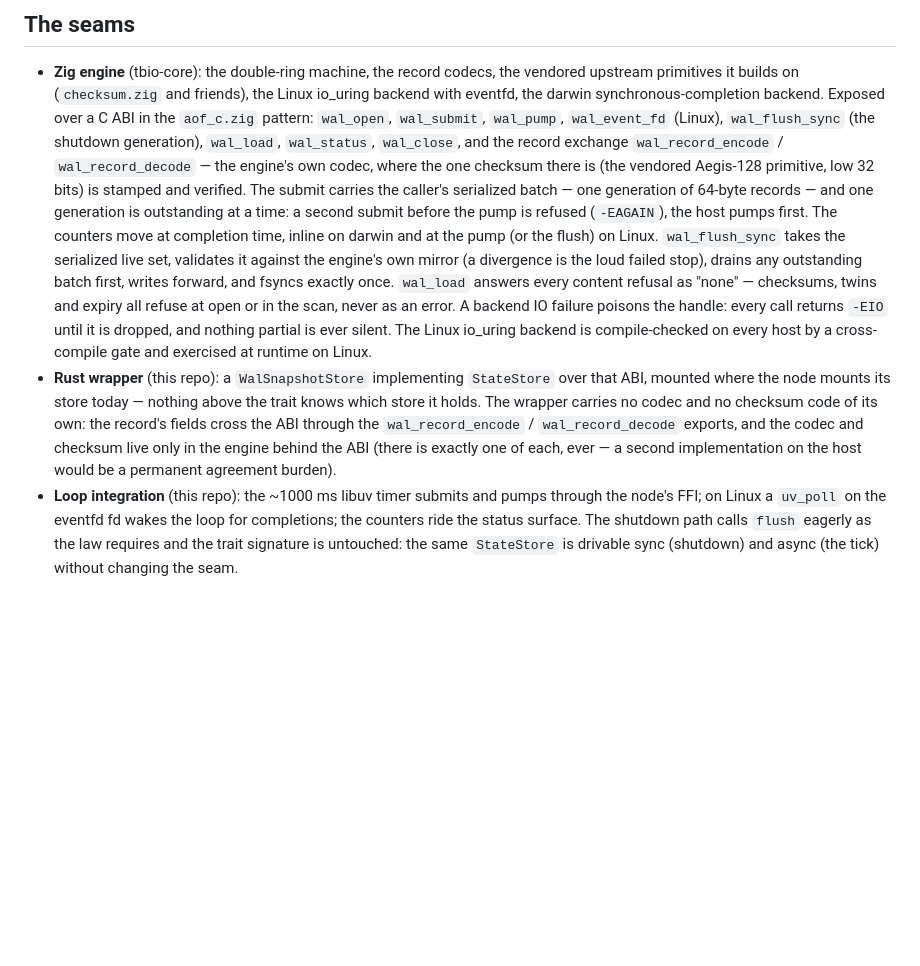
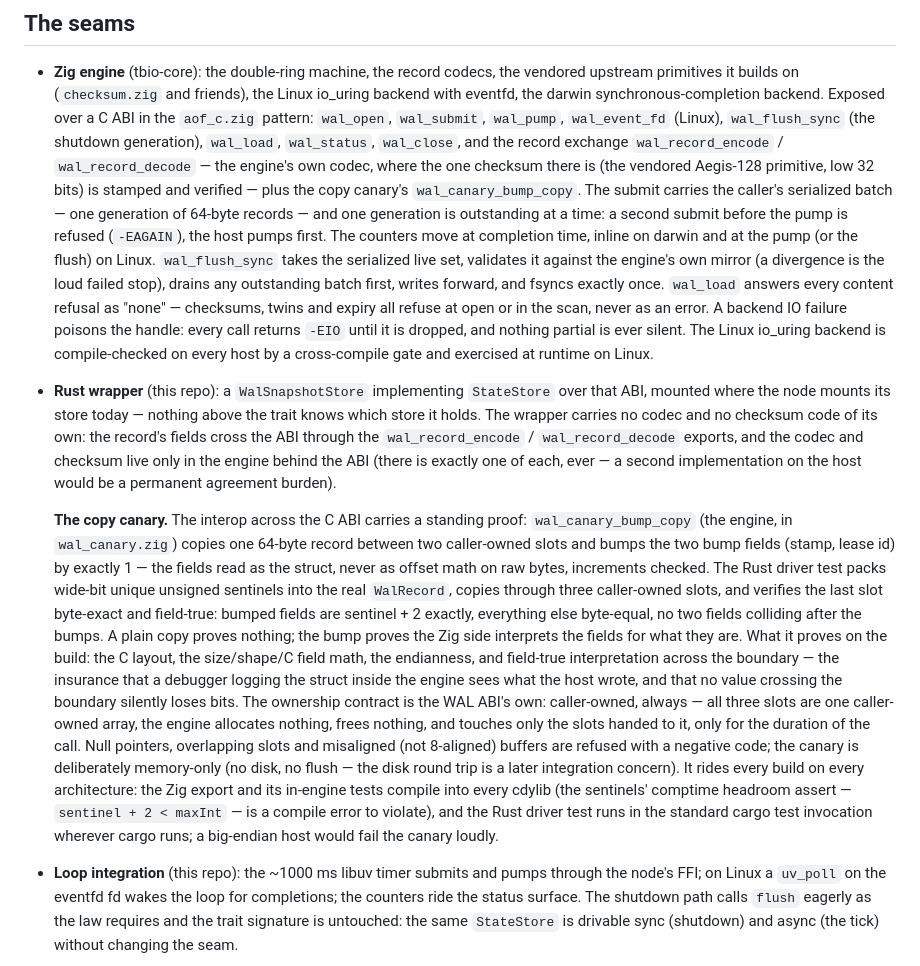
Before and after one commit to lua-lunet/lunet-locks, a Markdown page: docs/src/wal-snapshot.md, the part around one of its changes. GitHub-like rendering; blank space fills up the shorter version.

```diff
--- a/docs/src/wal-snapshot.md
+++ b/docs/src/wal-snapshot.md
@@ -225,7 +235,8 @@ capacity × 64 B data ring, capacity × 40 B header ring per pair.
   `wal_load`, `wal_status`, `wal_close`, and the record exchange
   `wal_record_encode` / `wal_record_decode` — the engine's own codec,
   where the one checksum there is (the vendored Aegis-128 primitive,
-  low 32 bits) is stamped and verified. The submit carries the caller's
+  low 32 bits) is stamped and verified — plus the copy canary's
+  `wal_canary_bump_copy`. The submit carries the caller's
   serialized batch — one generation of 64-byte records — and one
   generation is outstanding at a time: a second submit before the pump is
   refused (`-EAGAIN`), the host pumps first. The counters move at
@@ -248,6 +259,34 @@ capacity × 64 B data ring, capacity × 40 B header ring per pair.
   the engine behind the ABI (there is exactly one of each, ever — a
   second implementation on the host would be a permanent agreement
   burden).
+
+  **The copy canary.** The interop across the C ABI carries a standing
+  proof: `wal_canary_bump_copy` (the engine, in `wal_canary.zig`) copies
+  one 64-byte record between two caller-owned slots and bumps the two
+  bump fields (stamp, lease id) by exactly 1 — the fields read as the
+  struct, never as offset math on raw bytes, increments checked. The
+  Rust driver test packs wide-bit unique unsigned sentinels into the
+  real `WalRecord`, copies through three caller-owned slots, and
+  verifies the last slot byte-exact and field-true: bumped fields are
+  sentinel + 2 exactly, everything else byte-equal, no two fields
+  colliding after the bumps. A plain copy proves nothing; the bump
+  proves the Zig side interprets the fields for what they are. What it
+  proves on the build: the C layout, the size/shape/C field math, the
+  endianness, and field-true interpretation across the boundary — the
+  insurance that a debugger logging the struct inside the engine sees
+  what the host wrote, and that no value crossing the boundary silently
+  loses bits. The ownership contract is the WAL ABI's own: caller-owned,
+  always — all three slots are one caller-owned array, the engine
+  allocates nothing, frees nothing, and touches only the slots handed
+  to it, only for the duration of the call. Null pointers, overlapping
+  slots and misaligned (not 8-aligned) buffers are refused with a
+  negative code; the canary is deliberately memory-only (no disk, no
+  flush — the disk round trip is a later integration concern). It rides
+  every build on every architecture: the Zig export and its in-engine
+  tests compile into every cdylib (the sentinels' comptime headroom
+  assert — `sentinel + 2 < maxInt` — is a compile error to violate),
+  and the Rust driver test runs in the standard cargo test invocation
+  wherever cargo runs; a big-endian host would fail the canary loudly.
 - **Loop integration** (this repo): the ~1000 ms libuv timer submits and
   pumps through the node's FFI; on Linux a `uv_poll` on the eventfd fd
   wakes the loop for completions; the counters ride the status surface.
```
Also changed, not shown: other parts of docs/src/wal-snapshot.md (+33 -23 lines).
